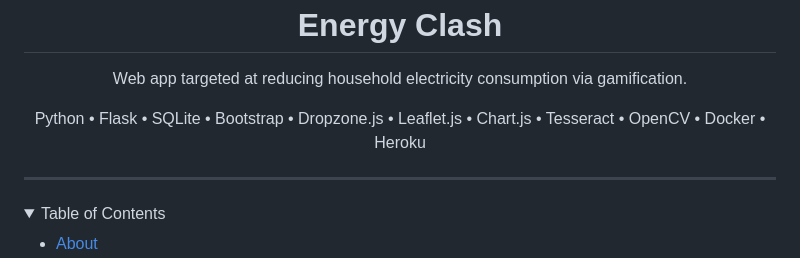
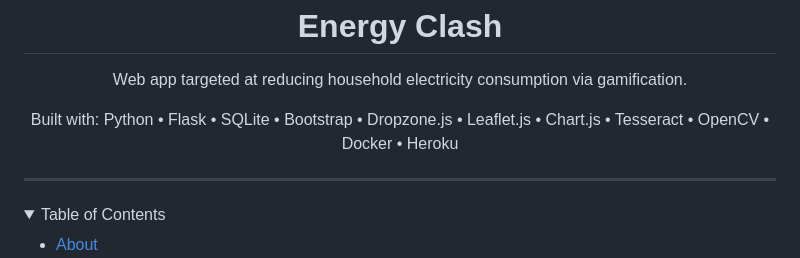
Before and after one commit to adoreblvnk/EnergyClash, a Markdown page: README.md, the part around the change. GitHub-like rendering; folded sections open.

Commit message:
docs: minor

```diff
--- a/README.md
+++ b/README.md
@@ -5,7 +5,7 @@
       Web app targeted at reducing household electricity consumption via gamification.
     </p>
     <p>
-      Python • Flask • SQLite • Bootstrap • Dropzone.js • Leaflet.js • Chart.js • Tesseract • OpenCV • Docker • Heroku
+      Built with: Python • Flask • SQLite • Bootstrap • Dropzone.js • Leaflet.js • Chart.js • Tesseract • OpenCV • Docker • Heroku
     </p> <!-- Description -->
 </div>
 
```
